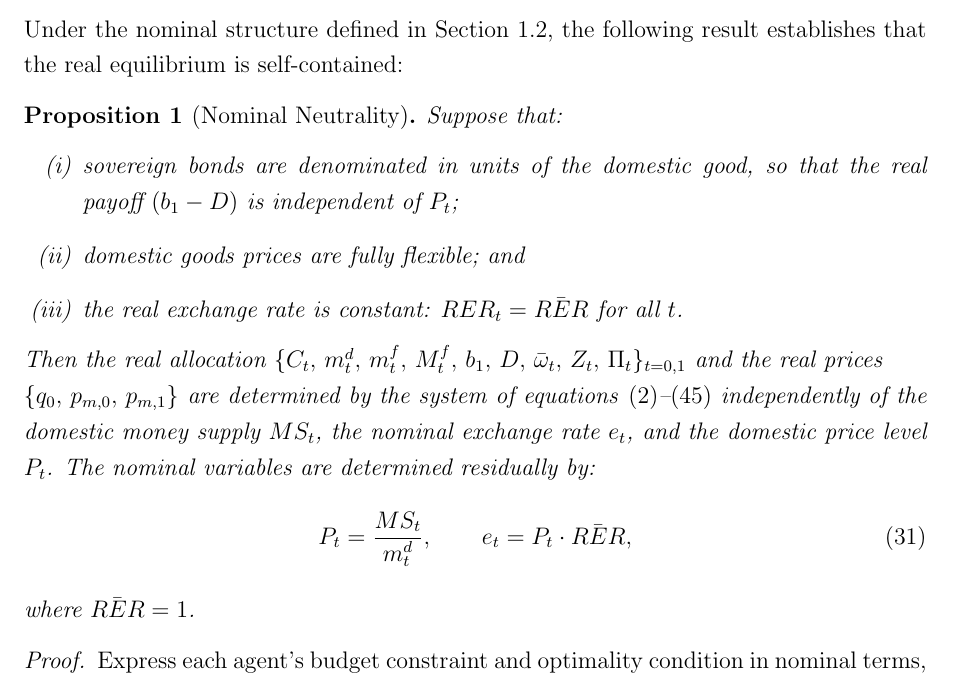
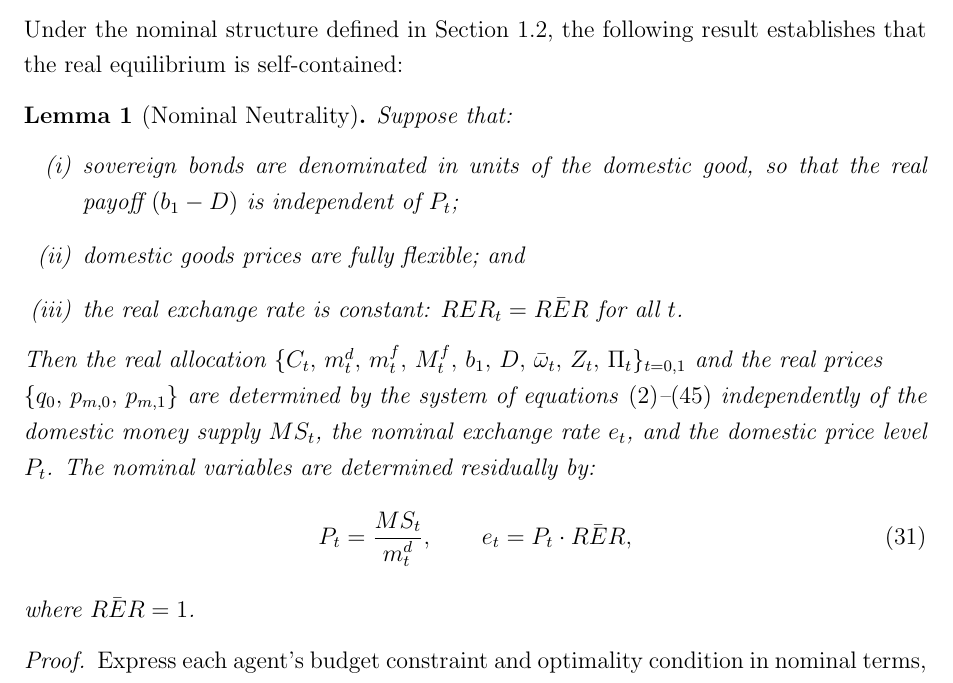
Before and after one commit to SLBlundell/MPhil-Thesis, a LaTeX document (main.tex): part of page 9 of 16, cut so that both start at the same text. Compiled offline with pdfLaTeX.

Commit message:
Update main.tex

```diff
--- a/main.tex
+++ b/main.tex
@@ -29,6 +29,7 @@
 \newtheorem{definition}{Definition}
 \theoremstyle{plain}
 \newtheorem{proposition}{Proposition}
+\newtheorem{lemma}{Lemma}
 \newtheorem{corollary}{Corollary}
 \theoremstyle{remark}
 \newtheorem{remark}{Remark}
@@ -277,7 +278,7 @@ Given initial debt $b_0$, long-run net worth $\bar{n}$, exogenous global paramet
 
 Under the nominal structure defined in Section \ref{sec:nominal}, the following result establishes that the real equilibrium is self-contained:
 
-\begin{proposition}[Nominal Neutrality]\label{prop:neutrality}
+\begin{lemma}[Nominal Neutrality]\label{prop:neutrality}
 Suppose that:
 \begin{enumerate}[label=(\roman*)]
     \item sovereign bonds are denominated in units of the domestic good, so that the real payoff $(b_1 - D)$ is independent of $P_t$;
@@ -290,7 +291,7 @@ $\{q_0,\, p_{m,0},\, p_{m,1}\}$ are determined by the system of equations \emph{
     P_t = \frac{MS_t}{m^d_t}, \qquad e_t = P_t \cdot \bar{RER},
 \end{equation}
 where $\bar{RER} = 1$.
-\end{proposition}
+\end{lemma}
 
 \begin{proof}
 Express each agent's budget constraint and optimality condition in nominal terms, then deflate by $P_t$. The household's Period 1 nominal budget
```
